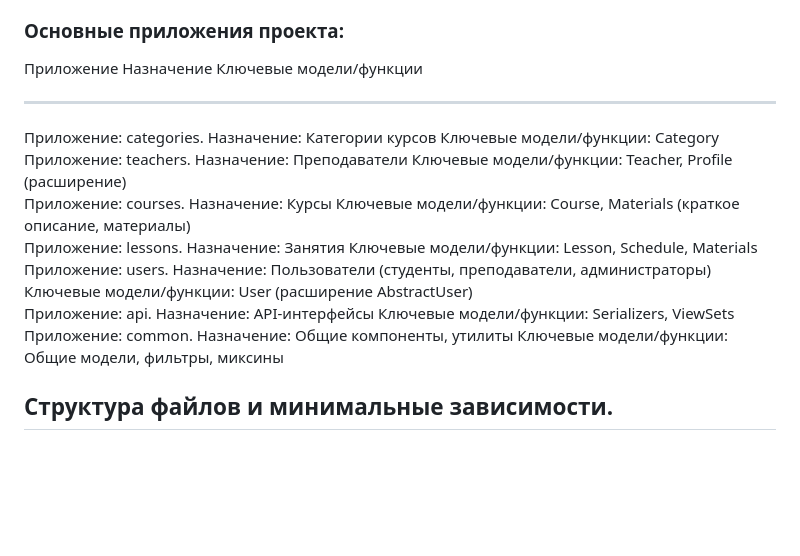
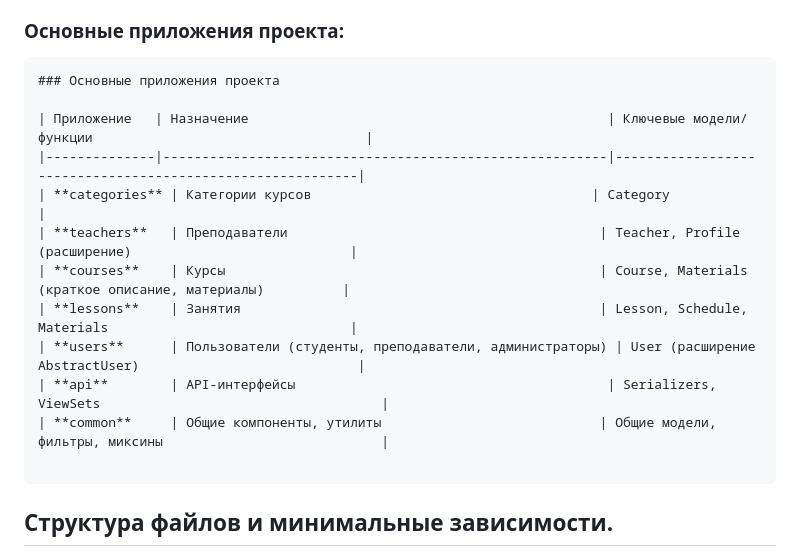
Before and after one commit to pasyu2014/11_settings_ORM_admin_migration, a Markdown page: README.md, the part around the change. Rendered like a GitHub page; blank space fills up the shorter version.

Commit message:
update README
update README

````diff
--- a/README.md
+++ b/README.md
@@ -28,16 +28,20 @@
 При разработке проекта реализован подход — следовать принципам DDD и разделения ответственности.
 Для реализации функционала, заложенного в проект, было принято решение разделить проект на следующие приложения/модули.
 ### Основные приложения проекта:
-  Приложение                Назначение                              Ключевые модели/функции
- -------------- -------------- -------------------------
-  Приложение: categories.   Назначение: Категории курсов            Ключевые модели/функции: Category
-  Приложение: teachers.     Назначение: Преподаватели               Ключевые модели/функции: Teacher, Profile (расширение)
-  Приложение: courses.      Назначение: Курсы                       Ключевые модели/функции: Course, Materials (краткое описание, материалы)
-  Приложение: lessons.      Назначение: Занятия                     Ключевые модели/функции: Lesson, Schedule, Materials
-  Приложение: users.        Назначение: Пользователи (студенты, преподаватели, администраторы)   Ключевые модели/функции: User (расширение AbstractUser)
-  Приложение: api.          Назначение: API-интерфейсы              Ключевые модели/функции: Serializers, ViewSets
-  Приложение: common.       Назначение: Общие компоненты, утилиты   Ключевые модели/функции: Общие модели, фильтры, миксины
+```markdown
+### Основные приложения проекта
 
+| Приложение   | Назначение                                              | Ключевые модели/функции                                   |
+|--------------|---------------------------------------------------------|-----------------------------------------------------------|
+| **categories** | Категории курсов                                    | Category                                                  |
+| **teachers**   | Преподаватели                                        | Teacher, Profile (расширение)                            |
+| **courses**    | Курсы                                                | Course, Materials (краткое описание, материалы)          |
+| **lessons**    | Занятия                                              | Lesson, Schedule, Materials                               |
+| **users**      | Пользователи (студенты, преподаватели, администраторы) | User (расширение AbstractUser)                            |
+| **api**        | API-интерфейсы                                        | Serializers, ViewSets                                    |
+| **common**     | Общие компоненты, утилиты                            | Общие модели, фильтры, миксины                            |
+
+```
 ## Структура файлов и минимальные зависимости.
 В связи с выбранной архитектурой проекта было принято решение о файловой структуре проекта и минимальных зависимостях.
 ```markdown
````
